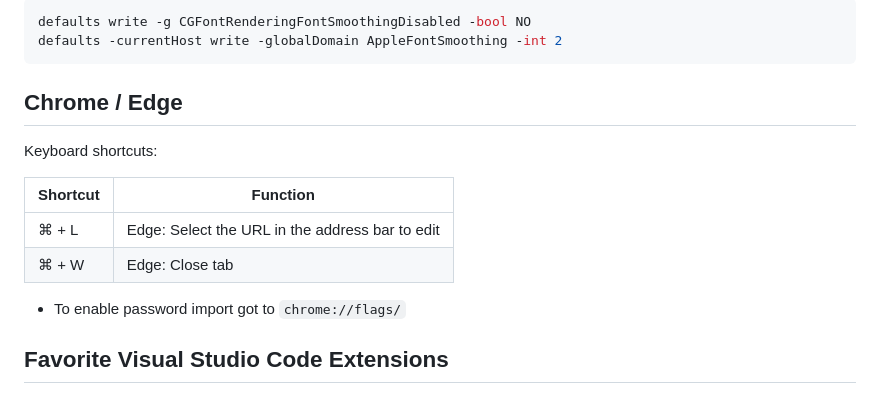
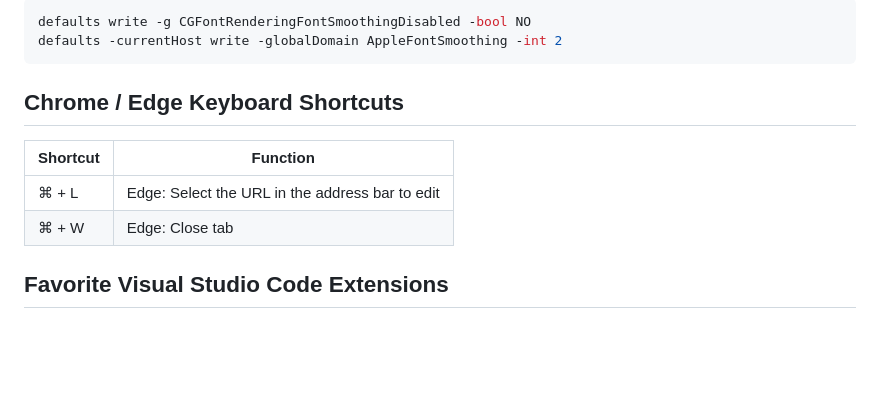
Before and after one commit to altermarkive/altermarkive, a Markdown page: Utilities.md, the part around the change. Rendered like a GitHub page; blank space fills up the shorter version.

Commit message:
Browser password import no longer necessary

````diff
--- a/Utilities.md
+++ b/Utilities.md
@@ -266,16 +266,12 @@ defaults write -g CGFontRenderingFontSmoothingDisabled -bool NO
 defaults -currentHost write -globalDomain AppleFontSmoothing -int 2
 ```
 
-## Chrome / Edge
-
-Keyboard shortcuts:
+## Chrome / Edge Keyboard Shortcuts
 
 | Shortcut           | Function                                                         |
 | ------------------ | ---------------------------------------------------------------- |
 | ⌘ + L              | Edge: Select the URL in the address bar to edit                  |
 | ⌘ + W              | Edge: Close tab                                                  |
-
-* To enable password import got to `chrome://flags/`
 
 ## Favorite Visual Studio Code Extensions
 
````
